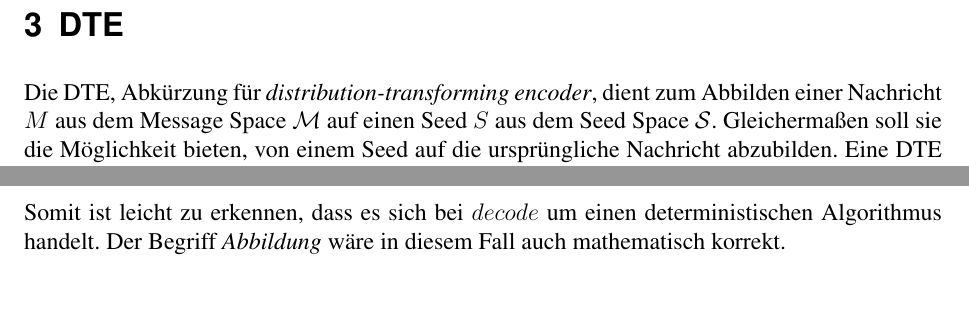
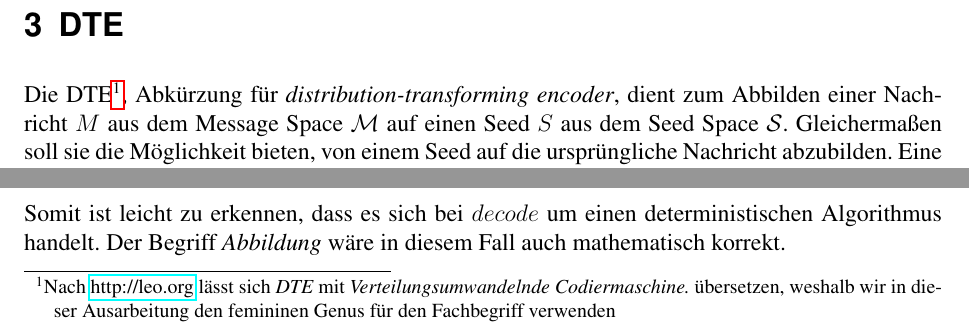
Before and after one commit to tompetersen/HoneyEncryption, a LaTeX document (Honey Encryption.tex, which reads DTE.tex): two parts of page 7 of 18, joined at a grey line, cut so that both start at the same text, the shorter picture padded with empty space. Compiled offline with pdfLaTeX.

Commit message:
Genus für DTE als Fußnote

```diff
--- a/DTE.tex
+++ b/DTE.tex
@@ -1,6 +1,6 @@
 \section{DTE}
 \label{sec:dte}
-Die DTE, Abkürzung für \emph{distribution-transforming encoder}, dient zum Abbilden einer Nachricht $M$ aus dem Message Space $\mathcal{M}$ auf einen Seed $S$ aus dem Seed Space $\mathcal{S}$. Gleichermaßen soll sie die Möglichkeit bieten, von einem Seed auf die ursprüngliche Nachricht abzubilden. Eine DTE ist also ein Tupel von Algorithmen
+Die DTE\footnote{Nach \url{http://leo.org} lässt sich \emph{DTE} mit \emph{Verteilungsumwandelnde Codiermaschine.} übersetzen, weshalb wir in dieser Ausarbeitung den femininen Genus für den Fachbegriff verwenden}, Abkürzung für \emph{distribution-transforming encoder}, dient zum Abbilden einer Nachricht $M$ aus dem Message Space $\mathcal{M}$ auf einen Seed $S$ aus dem Seed Space $\mathcal{S}$. Gleichermaßen soll sie die Möglichkeit bieten, von einem Seed auf die ursprüngliche Nachricht abzubilden. Eine DTE ist also ein Tupel von Algorithmen
 $$DTE = (encode, decode)$$
 wobei $encode$ einen meist randomisierten Algorithmus der Form $\mathcal{M} \rightarrow \mathcal{S}$ und $decode$ einen deterministischen Algorithmus der Form $\mathcal{S} \rightarrow \mathcal{M}$ beschreibt.
 
```
Also changed, not shown: Honey Encryption.pdf.
